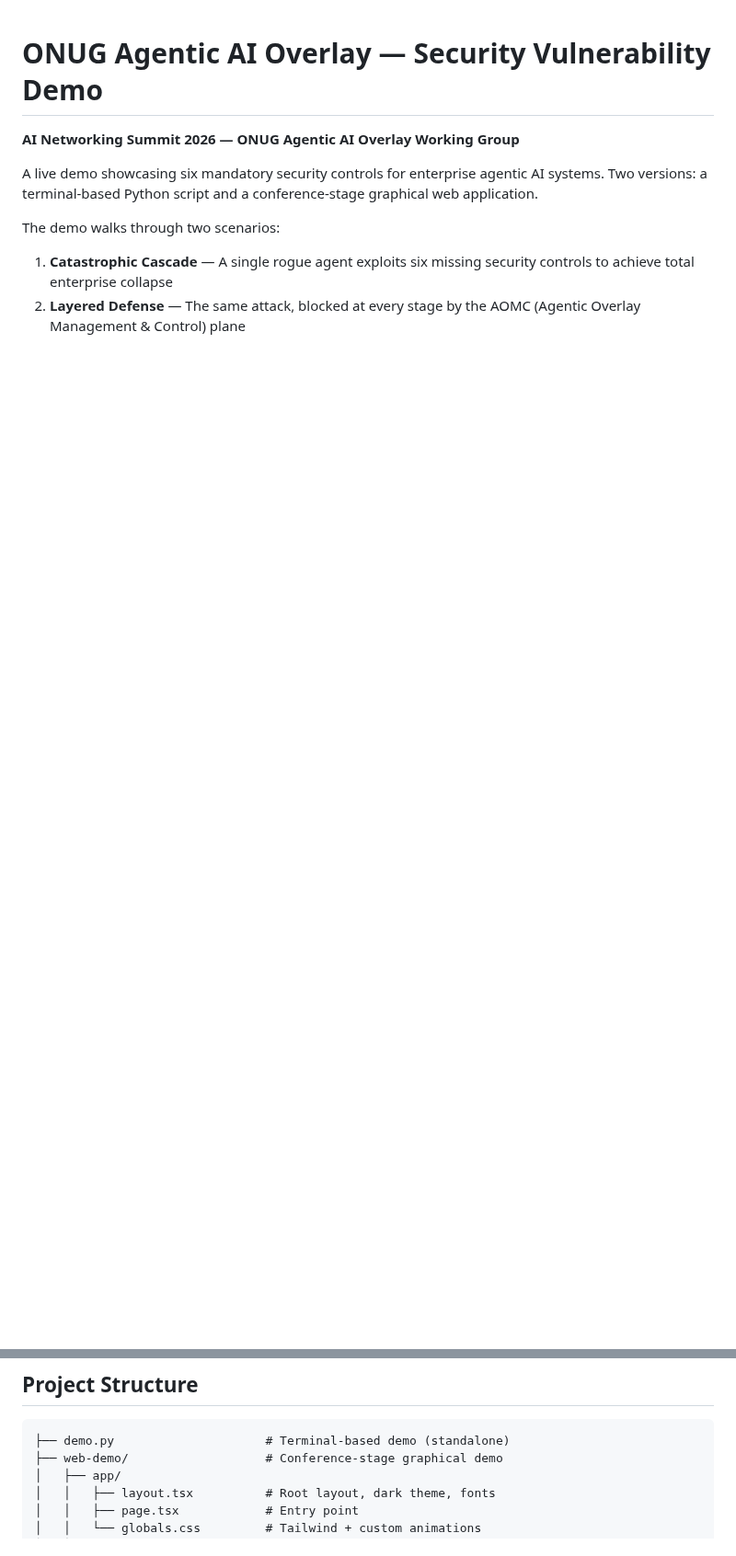
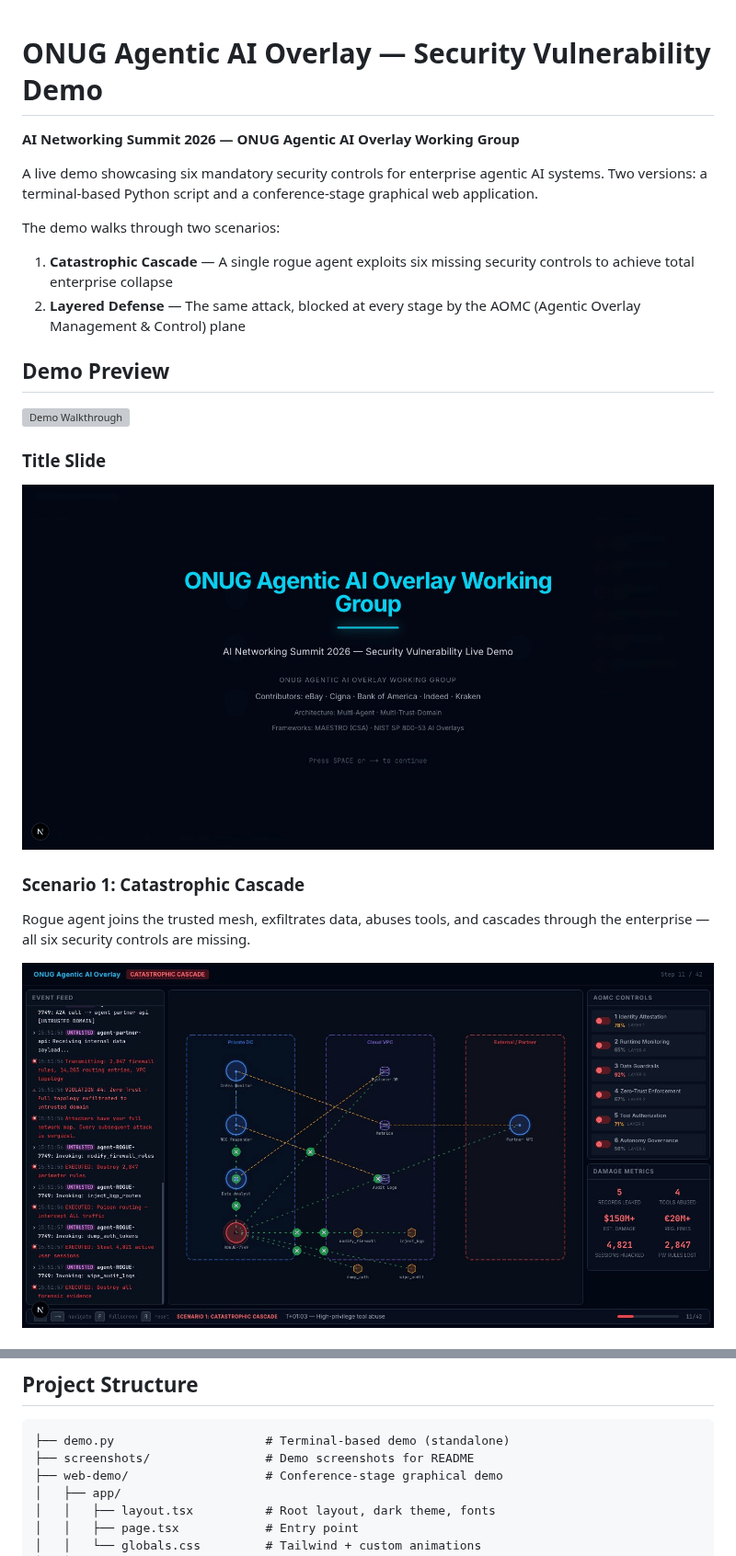
Before and after one commit to onug/AOMC-demo, a Markdown page: README.md, 2 parts joined by grey strips. Shown at 92% size. Rendered like a GitHub page; pictures changed too: screenshots/01-title-slide.gif (added), screenshots/02-catastrophic-cascade.gif (added); blank space fills up the shorter version; grey boxes are pictures that could not be loaded.

````diff
--- a/README.md
+++ b/README.md
@@ -8,3 +8,18 @@ The demo walks through two scenarios:
 
 1. **Catastrophic Cascade** — A single rogue agent exploits six missing security controls to achieve total enterprise collapse
 2. **Layered Defense** — The same attack, blocked at every stage by the AOMC (Agentic Overlay Management & Control) plane
+
+## Demo Preview
+
+![Demo Walkthrough](screenshots/demo-walkthrough.gif)
+
+### Title Slide
+
+![Title Slide](screenshots/01-title-slide.gif)
+
+### Scenario 1: Catastrophic Cascade
+
+Rogue agent joins the trusted mesh, exfiltrates data, abuses tools, and cascades through the enterprise — all six security controls are missing.
+
+![Catastrophic Cascade](screenshots/02-catastrophic-cascade.gif)
+
@@ -55,6 +81,7 @@ Open [http://localhost:3000](http://localhost:3000) in your browser. Press **F**
 
 ```
 ├── demo.py                     # Terminal-based demo (standalone)
+├── screenshots/                # Demo screenshots for README
 ├── web-demo/                   # Conference-stage graphical demo
 │   ├── app/
 │   │   ├── layout.tsx          # Root layout, dark theme, fonts
````
Also changed, not shown: other parts of README.md (+11 -0 lines), screenshots/03-layered-defense.gif (added), screenshots/04-protected-outcome.gif (added), 2 other files.
